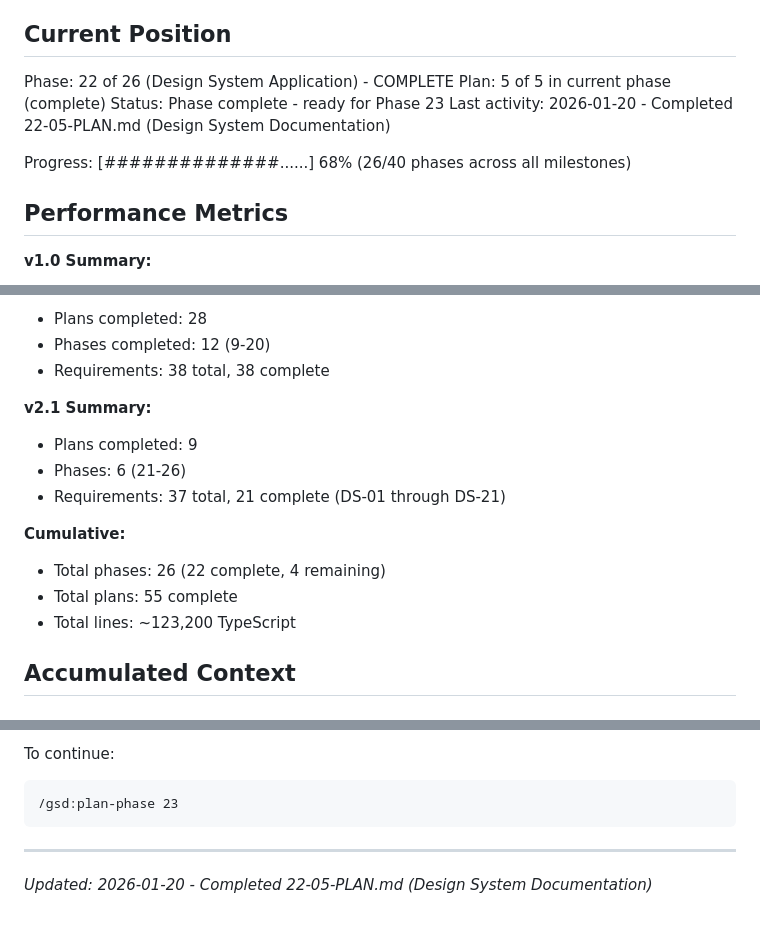
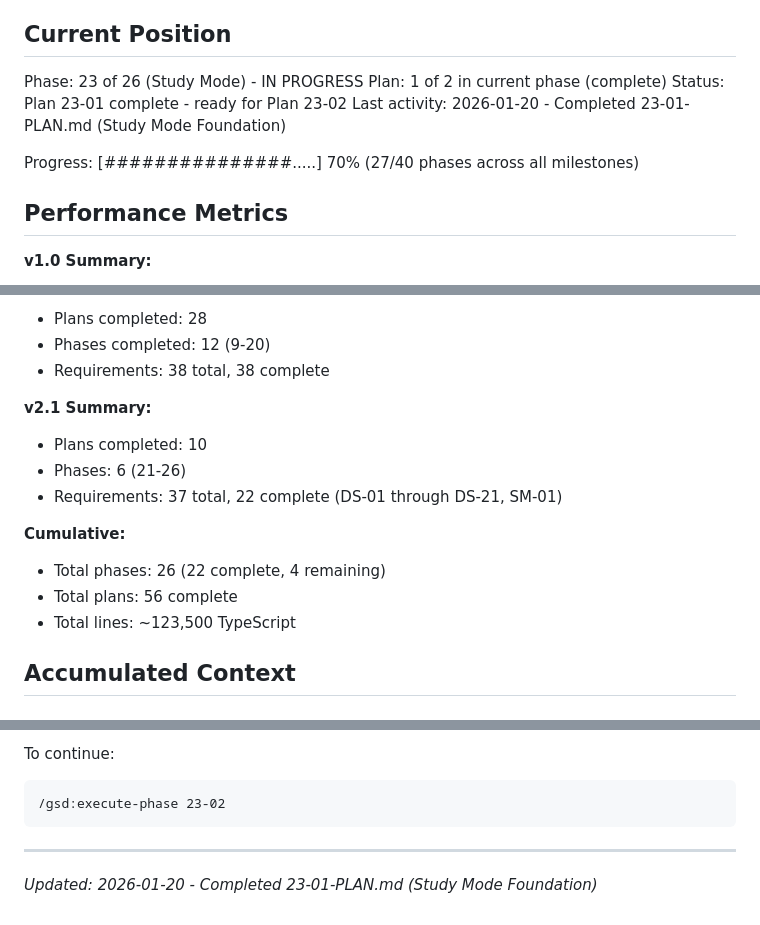
Before and after one commit to granqvistsanna-web/medtriad-app, a Markdown page: .planning/STATE.md, 3 parts joined by grey strips. Drawn GitHub-style.

````diff
--- a/.planning/STATE.md
+++ b/.planning/STATE.md
@@ -9,12 +9,12 @@ See: .planning/PROJECT.md (updated 2026-01-20)
 
 ## Current Position
 
-Phase: 22 of 26 (Design System Application) - COMPLETE
-Plan: 5 of 5 in current phase (complete)
-Status: Phase complete - ready for Phase 23
-Last activity: 2026-01-20 - Completed 22-05-PLAN.md (Design System Documentation)
+Phase: 23 of 26 (Study Mode) - IN PROGRESS
+Plan: 1 of 2 in current phase (complete)
+Status: Plan 23-01 complete - ready for Plan 23-02
+Last activity: 2026-01-20 - Completed 23-01-PLAN.md (Study Mode Foundation)
 
-Progress: [##############......] 68% (26/40 phases across all milestones)
+Progress: [###############.....] 70% (27/40 phases across all milestones)
 
 ## Performance Metrics
 
@@ -28,14 +28,14 @@ Progress: [##############......] 68% (26/40 phases across all milestones)
 - Requirements: 38 total, 38 complete
 
 **v2.1 Summary:**
-- Plans completed: 9
+- Plans completed: 10
 - Phases: 6 (21-26)
-- Requirements: 37 total, 21 complete (DS-01 through DS-21)
+- Requirements: 37 total, 22 complete (DS-01 through DS-21, SM-01)
 
 **Cumulative:**
 - Total phases: 26 (22 complete, 4 remaining)
-- Total plans: 55 complete
-- Total lines: ~123,200 TypeScript
+- Total plans: 56 complete
+- Total lines: ~123,500 TypeScript
 
 ## Accumulated Context
 
@@ -167,8 +153,8 @@ Phase 23 will add a relaxed study mode:
 
 To continue:
 ```
-/gsd:plan-phase 23
+/gsd:execute-phase 23-02
 ```
 
 ---
-*Updated: 2026-01-20 - Completed 22-05-PLAN.md (Design System Documentation)*
+*Updated: 2026-01-20 - Completed 23-01-PLAN.md (Study Mode Foundation)*
````
Also changed, not shown: other parts of .planning/STATE.md (+27 -41 lines), 1 other file.
